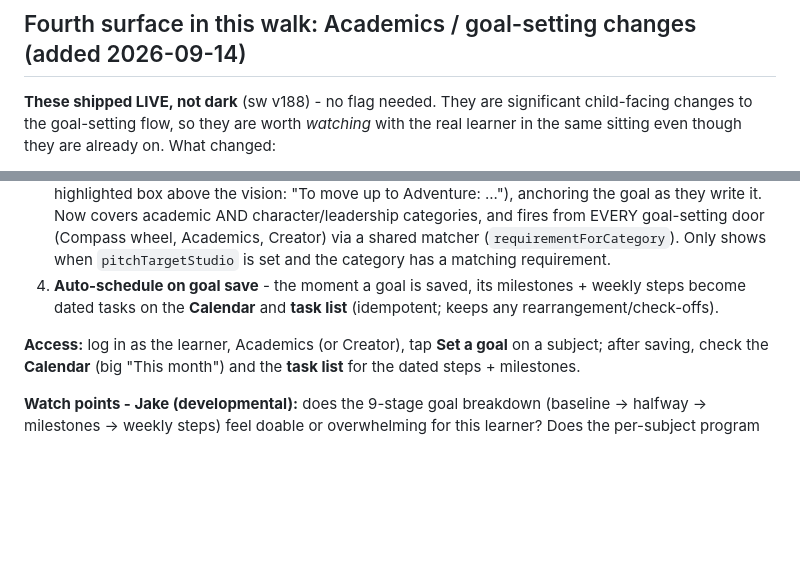
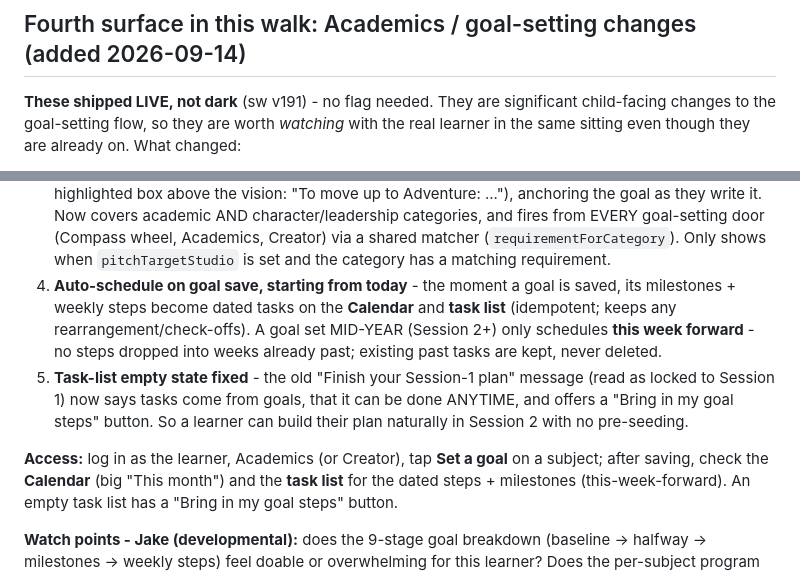
Before and after one commit to Vibrant-Life-208/vibrant-life-compass, a Markdown page: docs/design/2026-09-14-community-board-cork-poster-salus-jake-review-brief.md, 2 parts joined by grey strips. GitHub-like rendering; blank space fills up the shorter version.

Commit message:
Walk brief: add start-from-today scheduling + task-list empty-state fix (sw v191)
Item 4 now notes a mid-year goal schedules this-week-forward only (past weeks
skipped, existing past tasks kept); new item 5 covers the task-list empty-state
fix + 'Bring in my goal steps' button so a learner plans naturally in Session 2.
sw bumped to v191.

Co-Authored-By: Claude Opus 4.8 <noreply@anthropic.com>
Claude-Session: https://claude.ai/code/session_01LxoQqN2dA4xGPMxAHvgpgx

```diff
--- a/docs/design/2026-09-14-community-board-cork-poster-salus-jake-review-brief.md
+++ b/docs/design/2026-09-14-community-board-cork-poster-salus-jake-review-brief.md
@@ -236,7 +236,7 @@ guide-facing, but it is about a learner's data, so it belongs in the same consen
 
 ## Fourth surface in this walk: Academics / goal-setting changes (added 2026-09-14)
 
-**These shipped LIVE, not dark** (sw v188) - no flag needed. They are significant child-facing
+**These shipped LIVE, not dark** (sw v191) - no flag needed. They are significant child-facing
 changes to the goal-setting flow, so they are worth *watching* with the real learner in the same
 sitting even though they are already on. What changed:
 
@@ -254,11 +254,17 @@ sitting even though they are already on. What changed:
    it. Now covers academic AND character/leadership categories, and fires from EVERY goal-setting door
    (Compass wheel, Academics, Creator) via a shared matcher (`requirementForCategory`). Only shows when
    `pitchTargetStudio` is set and the category has a matching requirement.
-4. **Auto-schedule on goal save** - the moment a goal is saved, its milestones + weekly steps become
-   dated tasks on the **Calendar** and **task list** (idempotent; keeps any rearrangement/check-offs).
+4. **Auto-schedule on goal save, starting from today** - the moment a goal is saved, its milestones +
+   weekly steps become dated tasks on the **Calendar** and **task list** (idempotent; keeps any
+   rearrangement/check-offs). A goal set MID-YEAR (Session 2+) only schedules **this week forward** -
+   no steps dropped into weeks already past; existing past tasks are kept, never deleted.
+5. **Task-list empty state fixed** - the old "Finish your Session-1 plan" message (read as locked to
+   Session 1) now says tasks come from goals, that it can be done ANYTIME, and offers a "Bring in my
+   goal steps" button. So a learner can build their plan naturally in Session 2 with no pre-seeding.
 
 **Access:** log in as the learner, Academics (or Creator), tap **Set a goal** on a subject; after
-saving, check the **Calendar** (big "This month") and the **task list** for the dated steps + milestones.
+saving, check the **Calendar** (big "This month") and the **task list** for the dated steps +
+milestones (this-week-forward). An empty task list has a "Bring in my goal steps" button.
 
 **Watch points - Jake (developmental):** does the 9-stage goal breakdown (baseline -> halfway ->
 milestones -> weekly steps) feel doable or overwhelming for this learner? Does the per-subject program
```
